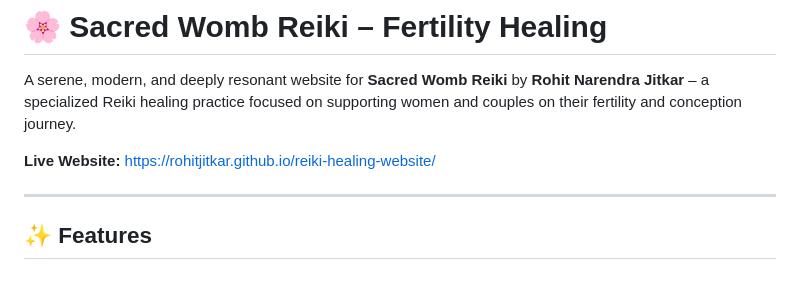
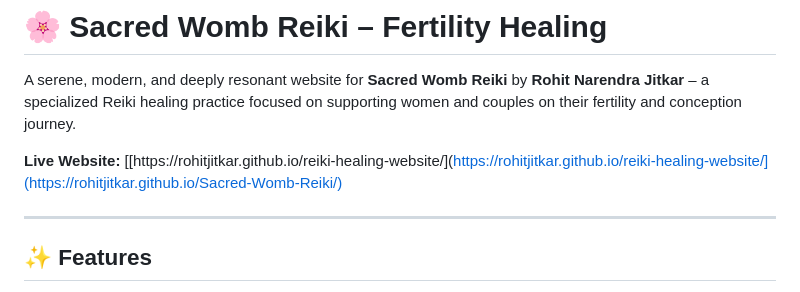
Before and after one commit to rohitjitkar/reiki-healing-website, a Markdown page: README.md, the part around the change. GitHub-like rendering.

```diff
--- a/README.md
+++ b/README.md
@@ -2,7 +2,7 @@
 
 A serene, modern, and deeply resonant website for **Sacred Womb Reiki** by **Rohit Narendra Jitkar** – a specialized Reiki healing practice focused on supporting women and couples on their fertility and conception journey.
 
-**Live Website:** [https://rohitjitkar.github.io/reiki-healing-website/](https://rohitjitkar.github.io/reiki-healing-website/)
+**Live Website:** [[https://rohitjitkar.github.io/reiki-healing-website/](https://rohitjitkar.github.io/reiki-healing-website/](https://rohitjitkar.github.io/Sacred-Womb-Reiki/)
 
 ---
 
```
